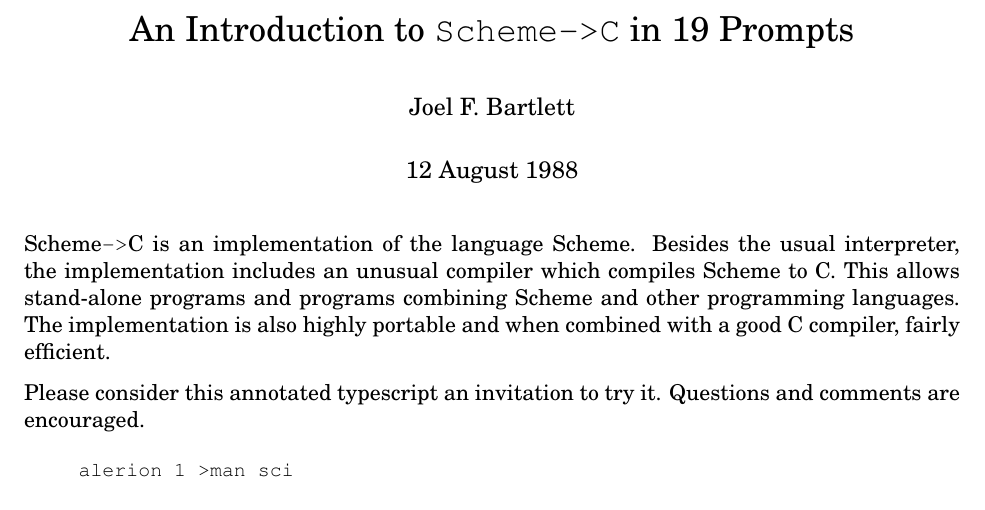
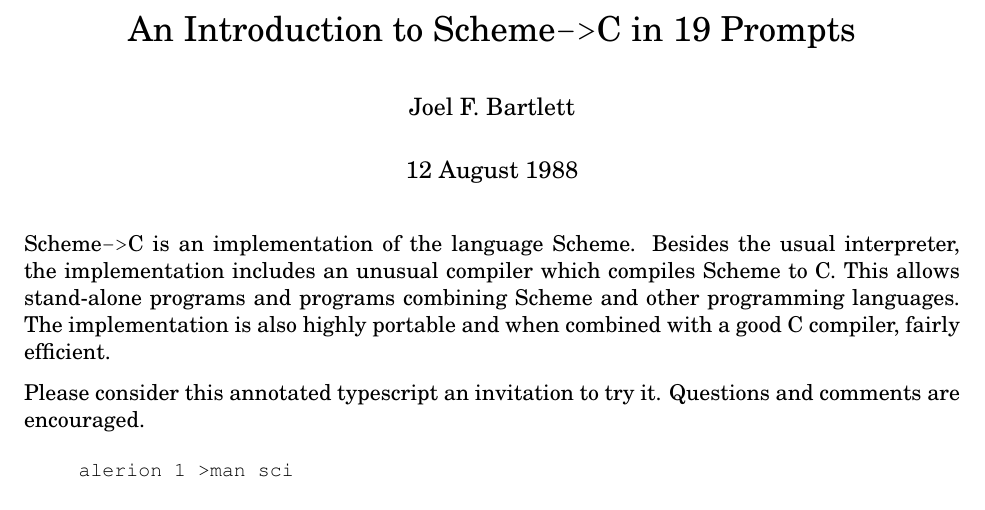
Before and after one commit to barak/scheme2c, a LaTeX document (doc/intro.tex): part of page 1 of 7, cut so that both start at the same text. Compiled offline with pdfLaTeX.

Commit message:
use s2c macro in 19 prompts title
darcs-hash:20080220095927-837cd-2bbae0ef558fc1da07f00743c6fbe54bab454a6a.gz

```diff
--- a/doc/intro.tex
+++ b/doc/intro.tex
@@ -4,7 +4,7 @@
 \usepackage{newcent}
 \usepackage{s2c}
 
-\title{An Introduction to \texttt{Scheme->C} in 19 Prompts}
+\title{An Introduction to \StoC\ in 19 Prompts}
 \author{Joel F. Bartlett}
 \date{12 August 1988}
 
```
